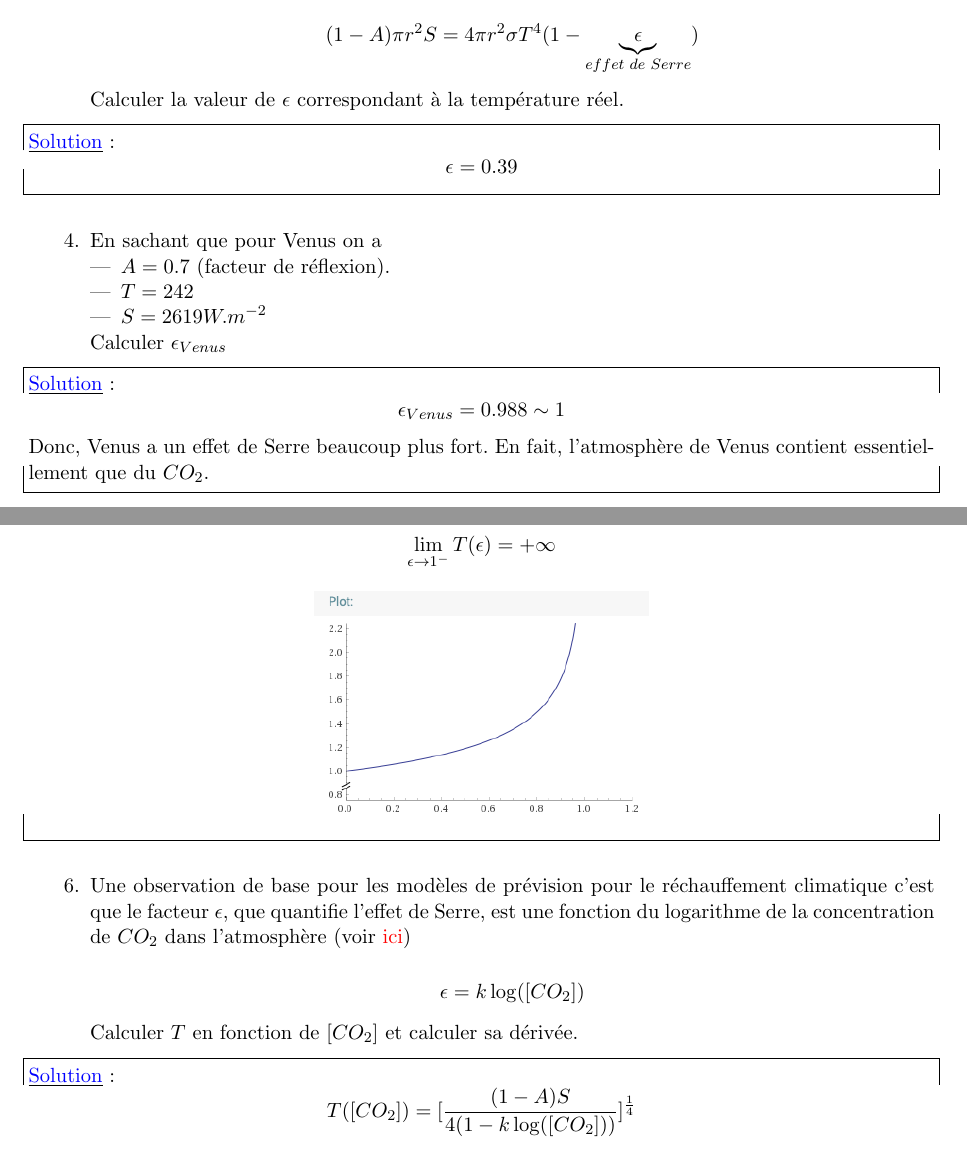
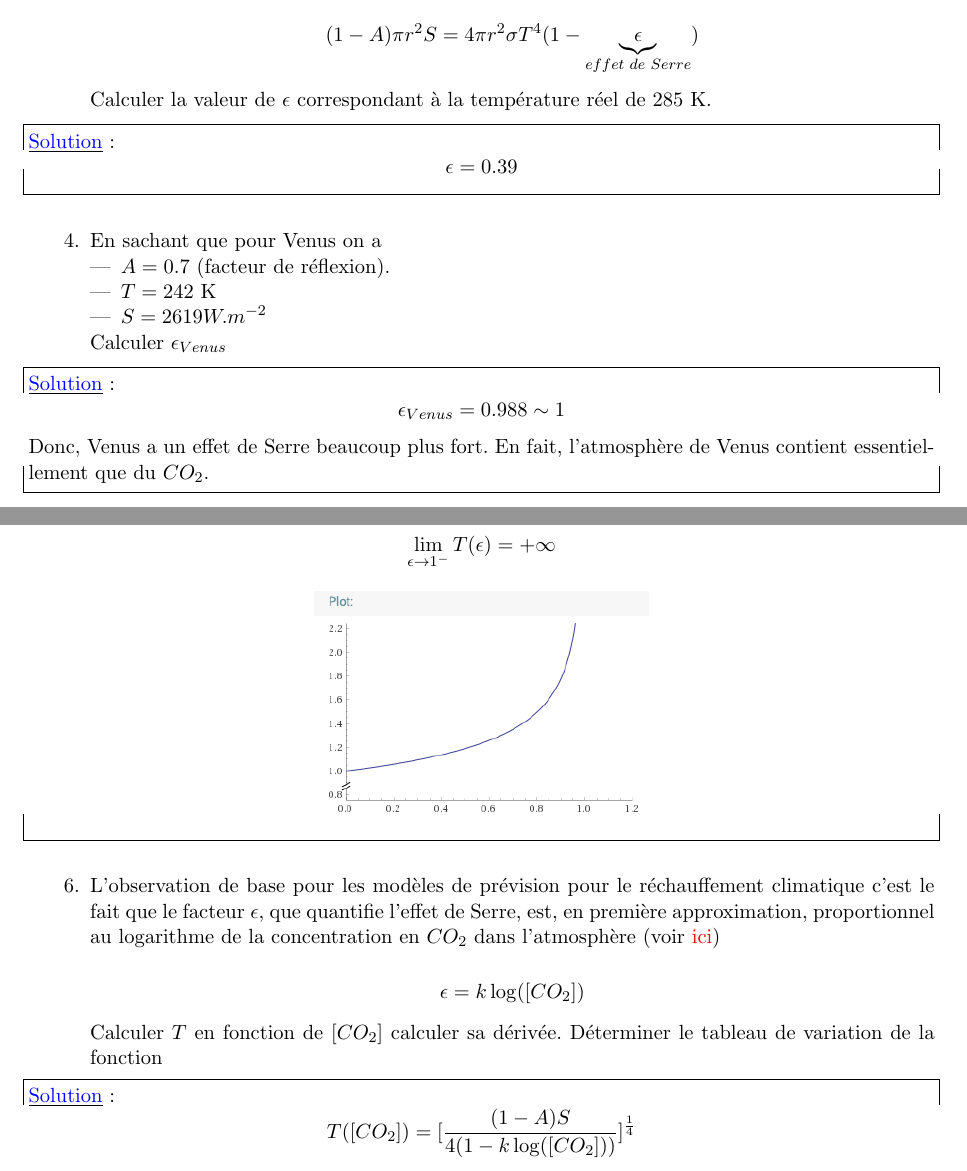
Before and after one commit to ExercicesMath/Exo-Math-Clima-L1, a LaTeX paper (main.tex): two parts of pages 17 and 18 of 24, joined at a grey line, cut so that both start at the same text. Compiled offline with pdfLaTeX.

Commit message:
Updates from Overleaf

```diff
--- a/main.tex
+++ b/main.tex
@@ -1009,7 +1009,7 @@ $$
 (1-A)\pi r^2 S= 4\pi r^2 \sigma T^4 (1-\underbrace{\epsilon}_{effet\,\,de\,\,Serre})
 $$
 
-Calculer la valeur de $\epsilon$ correspondant à la température réel.
+Calculer la valeur de $\epsilon$ correspondant à la température réel de $285$ K.
 
 \begin{solution}
 $$\epsilon=0.39$$
@@ -1018,7 +1018,7 @@ $$\epsilon=0.39$$
 \item En sachant que pour Venus on a
 \begin{itemize}
     \item $A=0.7$ (facteur de réflexion).
-    \item $T= 242$
+    \item $T= 242$ K
     \item $S= 2619 W.m^{-2}$
 \end{itemize}
 
@@ -1049,13 +1049,13 @@ $$\lim_{\epsilon\to 1^{-}} T(\epsilon)= +\infty $$
 
 \end{solution}
 
-\item Une observation de base pour les modèles de prévision pour le réchauffement climatique c'est que le facteur $\epsilon$, que quantifie l'effet de Serre, est une fonction du logarithme de la concentration de $CO_2$ dans l'atmosphère (voir \href{https://en.wikipedia.org/wiki/Svante_Arrhenius#Greenhouse_effect}{ici})
+\item L'observation de base pour les modèles de prévision pour le réchauffement climatique c'est le fait que le facteur $\epsilon$, que quantifie l'effet de Serre, est, en première approximation, proportionnel au logarithme de la concentration en $CO_2$ dans l'atmosphère (voir \href{https://agupubs.onlinelibrary.wiley.com/doi/pdf/10.1029/98GL01908}{ici})
 
 $$
 \epsilon= k\log([CO_2])
 $$
 
-Calculer $T$ en fonction de $[CO_2]$ et calculer sa dérivée.
+Calculer $T$ en fonction de $[CO_2]$ calculer sa dérivée. Déterminer le tableau de variation de la fonction
 
 \begin{solution}
 $$
```
Also changed, not shown: main.pdf, main.tex (4 more changed lines).
